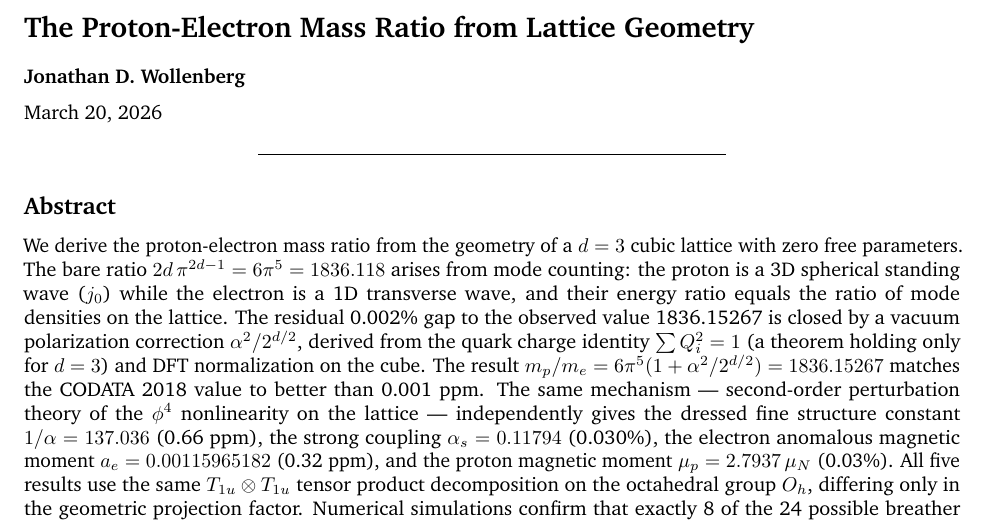
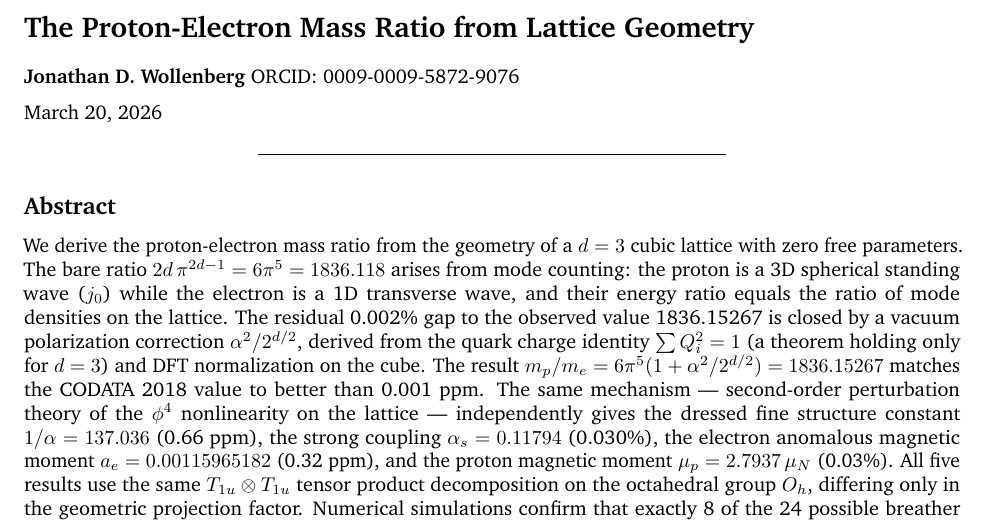
Before and after one commit to S-t-u-r-m/geometric-wave-theory, a LaTeX document (papers/gwt_mass_ratio.tex): part of page 1 of 12, cut so that both start at the same text. Compiled offline with pdfLaTeX.

Commit message:
Add ORCID to paper, regenerate PDF
Co-Authored-By: Claude Opus 4.6 (1M context) <noreply@anthropic.com>

```diff
--- a/papers/gwt_mass_ratio.tex
+++ b/papers/gwt_mass_ratio.tex
@@ -116,7 +116,8 @@
 \section{The Proton-Electron Mass Ratio from Lattice
 Geometry}\label{the-proton-electron-mass-ratio-from-lattice-geometry}
 
-\textbf{Jonathan D. Wollenberg}
+\textbf{Jonathan D. Wollenberg} ORCID:
+\href{https://orcid.org/0009-0009-5872-9076}{0009-0009-5872-9076}
 
 March 20, 2026
 
```
Also changed, not shown: papers/gwt_mass_ratio.md (+1 -0 lines), papers/gwt_mass_ratio.pdf.
